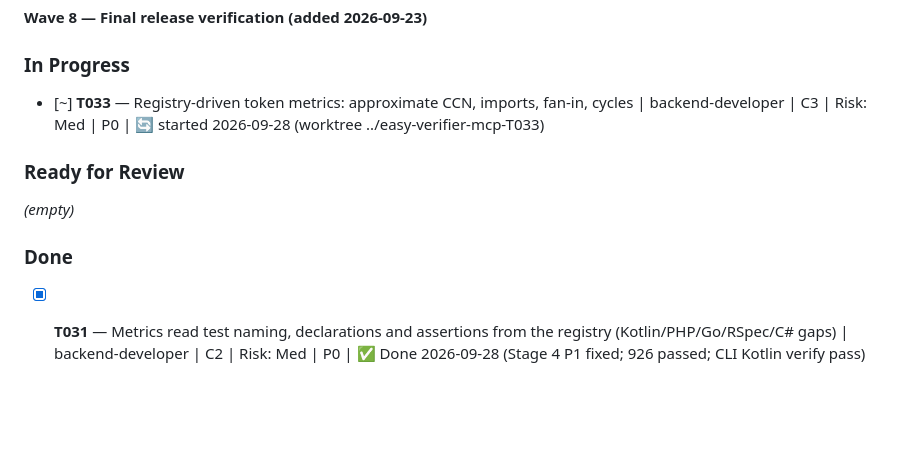
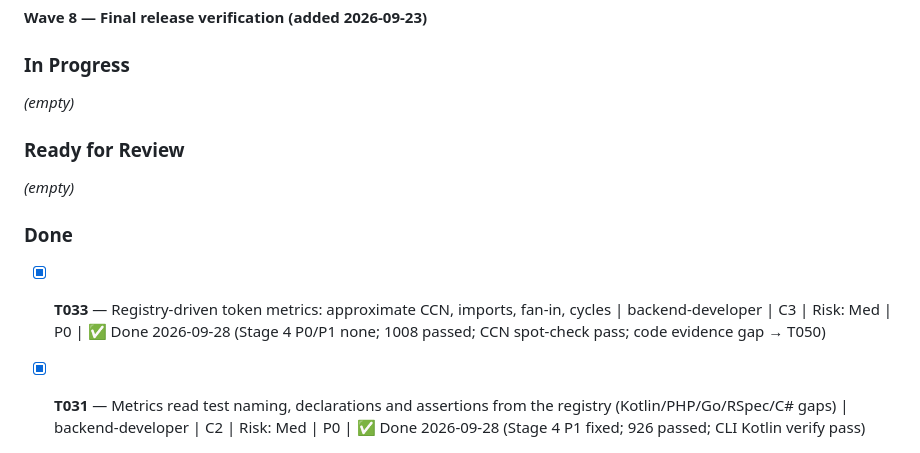
Before and after one commit to thunderkds/easy-verifier-mcp, a Markdown page: PROJECT_KANBAN.md, the part around the change. Rendered like a GitHub page; blank space fills up the shorter version.

Commit message:
kanban(T033): Done after Stage 4/5
Co-Authored-By: Claude Opus 5.5 <noreply@anthropic.com>

```diff
--- a/PROJECT_KANBAN.md
+++ b/PROJECT_KANBAN.md
@@ -63,13 +63,15 @@ _(T017 completed after the Docker-capable final gate on 2026-09-23.)_
 **Wave 8 — Final release verification (added 2026-09-23)**
 
 ### In Progress
-- [~] **T033** — Registry-driven token metrics: approximate CCN, imports, fan-in, cycles | backend-developer | C3 | Risk: Med | P0 | 🔄 started 2026-09-28 (worktree ../easy-verifier-mcp-T033)
+
+_(empty)_
 
 ### Ready for Review
 
 _(empty)_
 
 ### Done
+- [x] **T033** — Registry-driven token metrics: approximate CCN, imports, fan-in, cycles | backend-developer | C3 | Risk: Med | P0 | ✅ Done 2026-09-28 (Stage 4 P0/P1 none; 1008 passed; CCN spot-check pass; code evidence gap → T050)
 - [x] **T031** — Metrics read test naming, declarations and assertions from the registry (Kotlin/PHP/Go/RSpec/C# gaps) | backend-developer | C2 | Risk: Med | P0 | ✅ Done 2026-09-28 (Stage 4 P1 fixed; 926 passed; CLI Kotlin verify pass)
 - [x] **T032** — Build-time vendoring of Linguist, OWASP ASVS, MITRE CWE (version-pinned, no runtime network) | common-infrastructure | C1 | Risk: Low | P1 | ✅ Done 2026-09-28 (Stage 4 P1 fixed; 840 passed; --check pass)
 - [x] **T030** — Registry schema, loader, curated entries for 9 languages; discovery reads from it | backend-developer | C2 | Risk: Med | P0 | ✅ Done 2026-09-28 (Stage 4 P0/P1 none; 812 passed; CLI Go verify pass)
```
